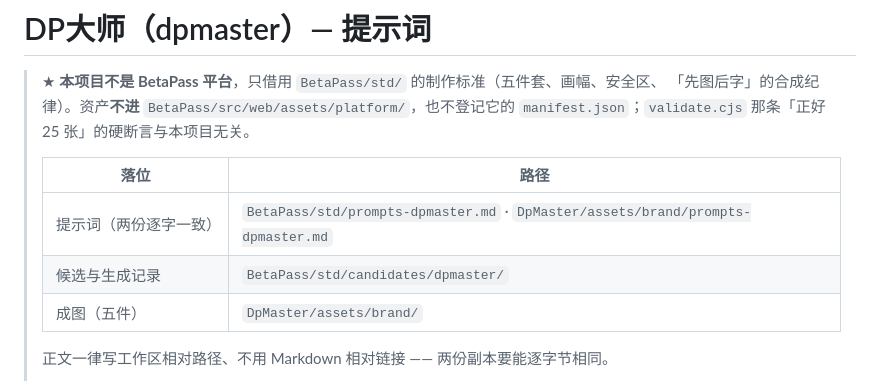
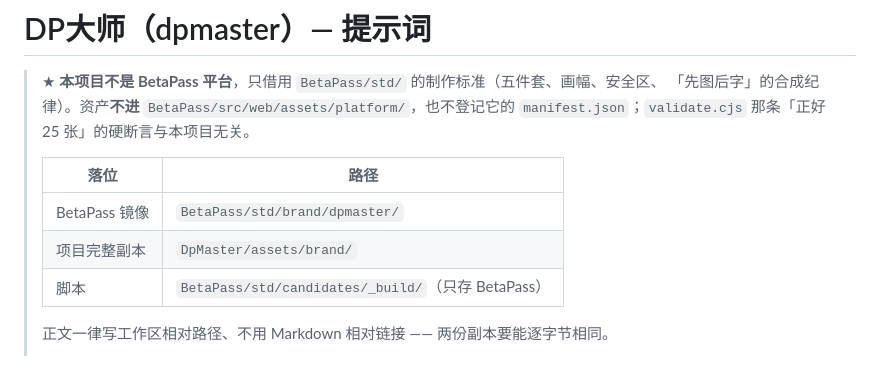
Before and after one commit to ShanireZ/DpMaster, a Markdown page: assets/brand/prompts-dpmaster.md, the part around the change. Rendered like a GitHub page.

Commit message:
fix(docs): 更新提示词路径和生成记录

```diff
--- a/assets/brand/prompts-dpmaster.md
+++ b/assets/brand/prompts-dpmaster.md
@@ -6,9 +6,9 @@
 >
 > | 落位 | 路径 |
 > | --- | --- |
-> | 提示词（两份逐字一致） | `BetaPass/std/prompts-dpmaster.md` · `DpMaster/assets/brand/prompts-dpmaster.md` |
-> | 候选与生成记录 | `BetaPass/std/candidates/dpmaster/` |
-> | 成图（五件） | `DpMaster/assets/brand/` |
+> | BetaPass 镜像 | `BetaPass/std/brand/dpmaster/` |
+> | 项目完整副本 | `DpMaster/assets/brand/` |
+> | 脚本 | `BetaPass/std/candidates/_build/`（只存 BetaPass） |
 >
 > 正文一律写工作区相对路径、不用 Markdown 相对链接 —— 两份副本要能逐字节相同。
 >
```
